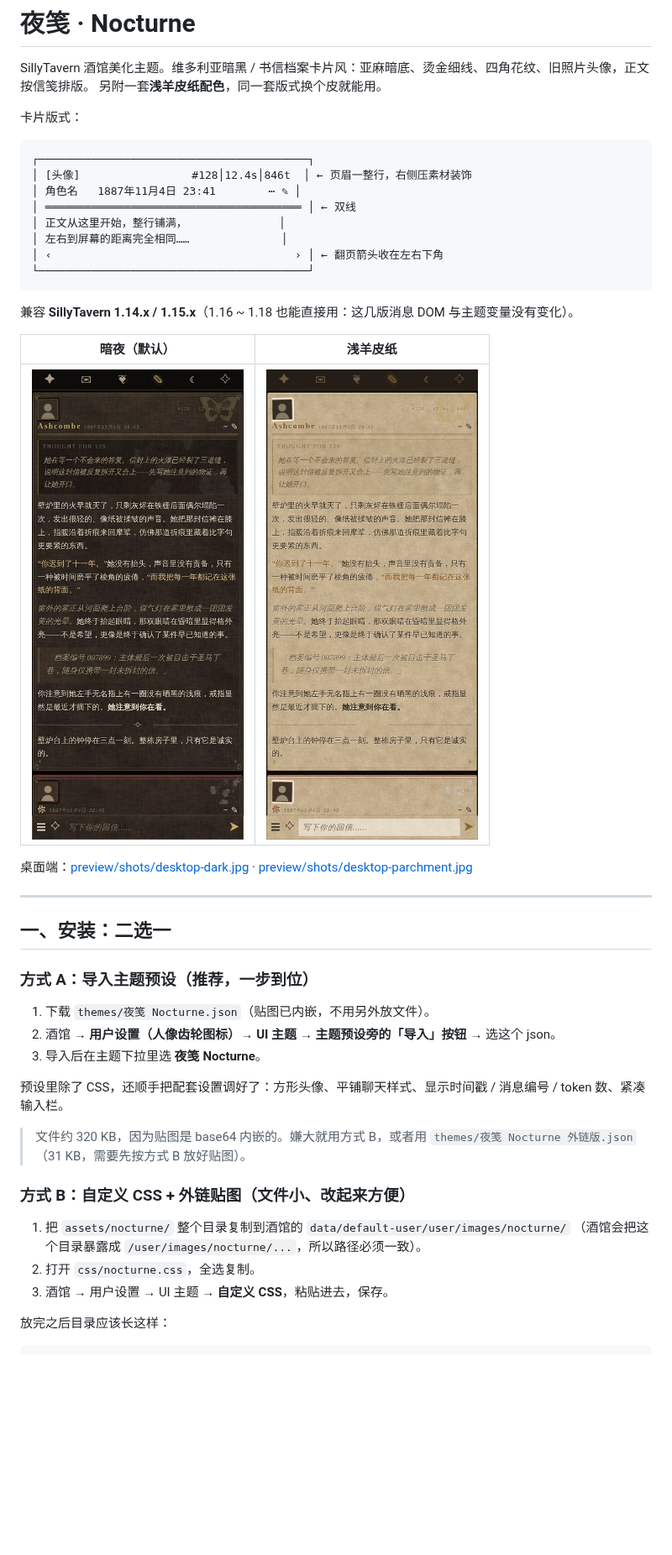
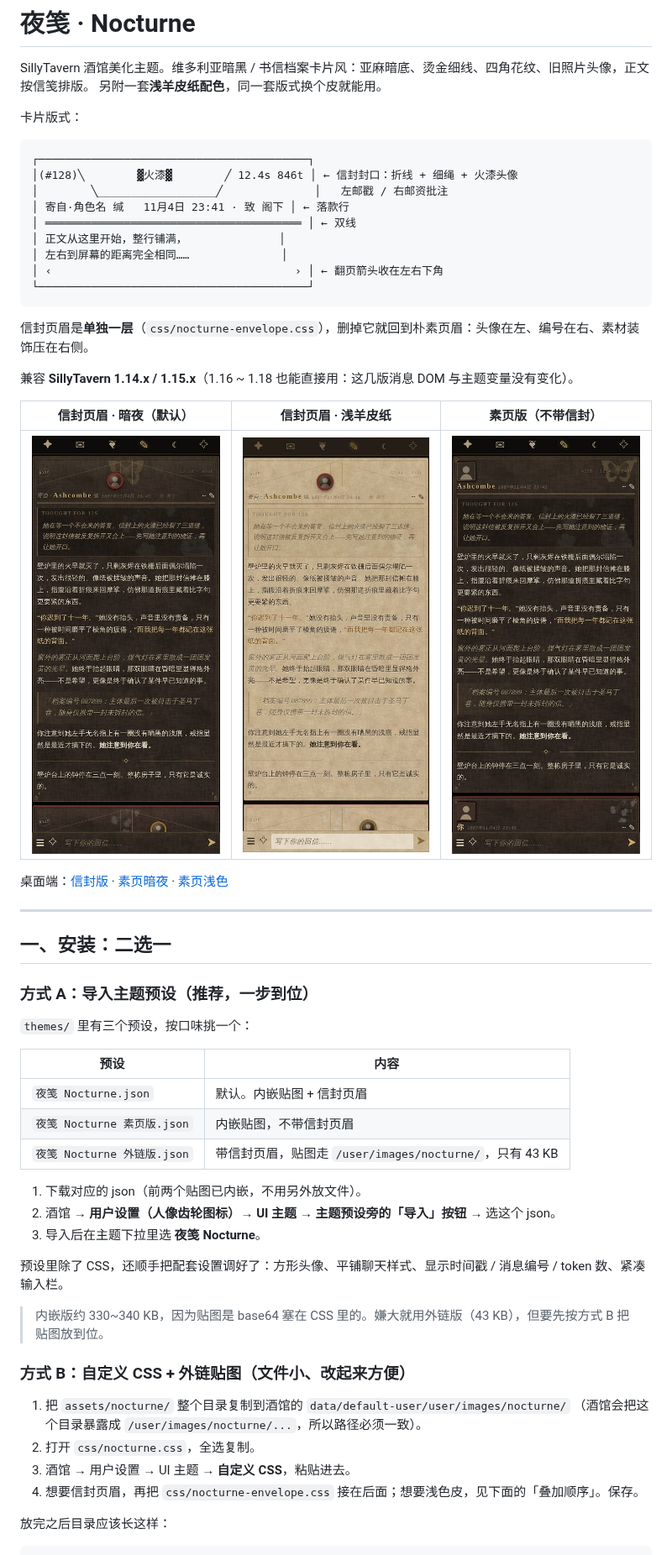
Before and after one commit to usiumia1-ctrl/Hsp1, a Markdown page: sillytavern-nocturne/README.md, the part around one of its changes. Shown at 84% size. Drawn GitHub-style; pictures changed too: sillytavern-nocturne/preview/shots/envelope-mobile-dark.jpg (added), sillytavern-nocturne/preview/shots/envelope-mobile-parchment.jpg (added); blank space fills up the shorter version.

````diff
--- a/sillytavern-nocturne/README.md
+++ b/sillytavern-nocturne/README.md
@@ -7,8 +7,9 @@ SillyTavern 酒馆美化主题。维多利亚暗黑 / 书信档案卡片风：
 
 ```
 ┌─────────────────────────────────────────┐
-│ [头像]                 #128│12.4s│846t  │ ← 页眉一整行，右侧压素材装饰
-│ 角色名   1887年11月4日 23:41        ⋯ ✎ │
+│(#128)╲        ▓火漆▓        ╱ 12.4s 846t │ ← 信封封口：折线 + 细绳 + 火漆头像
+│        ╲__________________╱              │   左邮戳 / 右邮资批注
+│ 寄自·角色名 缄   11月4日 23:41 · 致 阁下 │ ← 落款行
 │ ═══════════════════════════════════════ │ ← 双线
 │ 正文从这里开始，整行铺满，              │
 │ 左右到屏幕的距离完全相同……              │
@@ -16,13 +17,15 @@ SillyTavern 酒馆美化主题。维多利亚暗黑 / 书信档案卡片风：
 └─────────────────────────────────────────┘
 ```
 
+信封页眉是**单独一层**（`css/nocturne-envelope.css`），删掉它就回到朴素页眉：头像在左、编号在右、素材装饰压在右侧。
+
 兼容 **SillyTavern 1.14.x / 1.15.x**（1.16 ~ 1.18 也能直接用：这几版消息 DOM 与主题变量没有变化）。
 
-| 暗夜（默认） | 浅羊皮纸 |
-| --- | --- |
-| ![](preview/shots/mobile-dark.jpg) | ![](preview/shots/mobile-parchment.jpg) |
+| 信封页眉 · 暗夜（默认） | 信封页眉 · 浅羊皮纸 | 素页版（不带信封） |
+| --- | --- | --- |
+| ![](preview/shots/envelope-mobile-dark.jpg) | ![](preview/shots/envelope-mobile-parchment.jpg) | ![](preview/shots/mobile-dark.jpg) |
 
-桌面端：[preview/shots/desktop-dark.jpg](preview/shots/desktop-dark.jpg) · [preview/shots/desktop-parchment.jpg](preview/shots/desktop-parchment.jpg)
+桌面端：[信封版](preview/shots/envelope-desktop-dark.jpg) · [素页暗夜](preview/shots/desktop-dark.jpg) · [素页浅色](preview/shots/desktop-parchment.jpg)
 
 ---
 
@@ -30,13 +33,21 @@ SillyTavern 酒馆美化主题。维多利亚暗黑 / 书信档案卡片风：
 
 ### 方式 A：导入主题预设（推荐，一步到位）
 
-1. 下载 `themes/夜笺 Nocturne.json`（贴图已内嵌，不用另外放文件）。
+`themes/` 里有三个预设，按口味挑一个：
+
+| 预设 | 内容 |
+| --- | --- |
+| `夜笺 Nocturne.json` | 默认。内嵌贴图 + 信封页眉 |
+| `夜笺 Nocturne 素页版.json` | 内嵌贴图，不带信封页眉 |
+| `夜笺 Nocturne 外链版.json` | 带信封页眉，贴图走 `/user/images/nocturne/`，只有 43 KB |
+
+1. 下载对应的 json（前两个贴图已内嵌，不用另外放文件）。
 2. 酒馆 → **用户设置（人像齿轮图标）→ UI 主题 → 主题预设旁的「导入」按钮** → 选这个 json。
 3. 导入后在主题下拉里选 **夜笺 Nocturne**。
 
 预设里除了 CSS，还顺手把配套设置调好了：方形头像、平铺聊天样式、显示时间戳 / 消息编号 / token 数、紧凑输入栏。
 
-> 文件约 320 KB，因为贴图是 base64 内嵌的。嫌大就用方式 B，或者用 `themes/夜笺 Nocturne 外链版.json`（31 KB，需要先按方式 B 放好贴图）。
+> 内嵌版约 330~340 KB，因为贴图是 base64 塞在 CSS 里的。嫌大就用外链版（43 KB），但要先按方式 B 把贴图放到位。
 
 ### 方式 B：自定义 CSS + 外链贴图（文件小、改起来方便）
 
@@ -44,7 +55,8 @@ SillyTavern 酒馆美化主题。维多利亚暗黑 / 书信档案卡片风：
    `data/default-user/user/images/nocturne/`
    （酒馆会把这个目录暴露成 `/user/images/nocturne/...`，所以路径必须一致）。
 2. 打开 `css/nocturne.css`，全选复制。
-3. 酒馆 → 用户设置 → UI 主题 → **自定义 CSS**，粘贴进去，保存。
+3. 酒馆 → 用户设置 → UI 主题 → **自定义 CSS**，粘贴进去。
+4. 想要信封页眉，再把 `css/nocturne-envelope.css` 接在后面；想要浅色皮，见下面的「叠加顺序」。保存。
 
 放完之后目录应该长这样：
 
````
Also changed, not shown: other parts of sillytavern-nocturne/README.md (+38 -4 lines), sillytavern-nocturne/preview/shots/envelope-desktop-dark.jpg (added), 6 other files.
